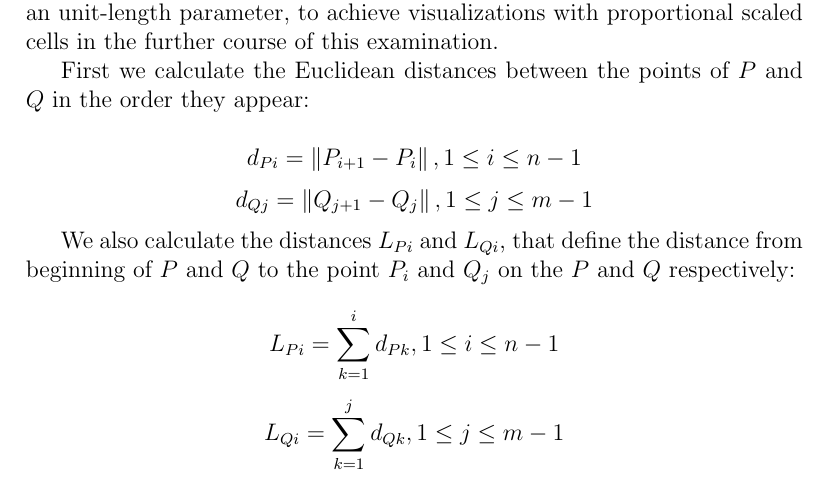
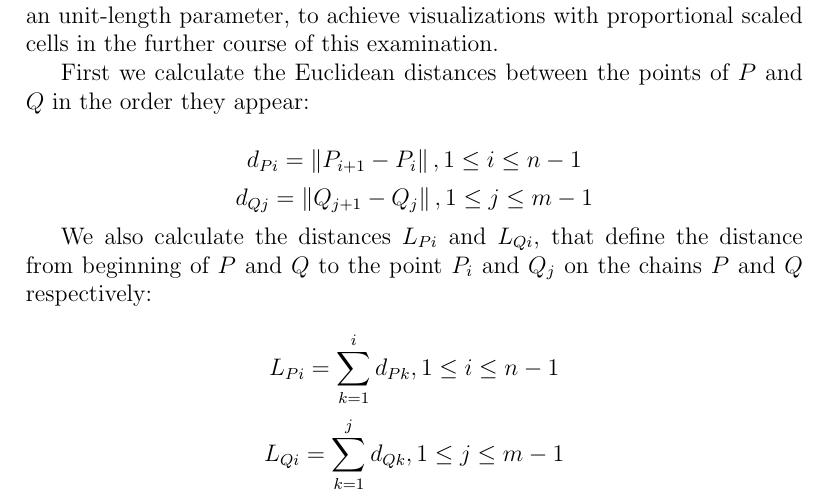
Before and after one commit to abegehr/frechet, a LaTeX thesis (thesis/thesis.tex, which reads thesis/2_preliminaries.tex): part of page 6 of 42, cut so that both start at the same text. Compiled offline with pdfLaTeX.

Commit message:
fix language error
suggested by Luisa

```diff
--- a/thesis/2_preliminaries.tex
+++ b/thesis/2_preliminaries.tex
@@ -23,7 +23,7 @@ First we calculate the Euclidean distances between the points of $P$ and $Q$ in
 $$d_{Pi} = \left\|P_{i+1} - P_{i}\right\|, 1 \leq i \leq n-1$$
 $$d_{Qj} = \left\|Q_{j+1} - Q_{j}\right\|, 1 \leq j \leq m-1$$
 
-We also calculate the distances $L_{Pi}$ and $L_{Qi}$, that define the distance from beginning of $P$ and $Q$ to the point $P_i$ and $Q_j$ on the $P$ and $Q$ respectively:
+We also calculate the distances $L_{Pi}$ and $L_{Qi}$, that define the distance from beginning of $P$ and $Q$ to the point $P_i$ and $Q_j$ on the chains $P$ and $Q$ respectively:
 
 $$L_{Pi} = \sum\limits_{k=1}^{i} {d_{Pk}}, 1 \leq i \leq n-1$$
 $$L_{Qi} = \sum\limits_{k=1}^{j} {d_{Qk}}, 1 \leq j \leq m-1$$
```
Also changed, not shown: thesis/thesis.pdf, 3 other files.
